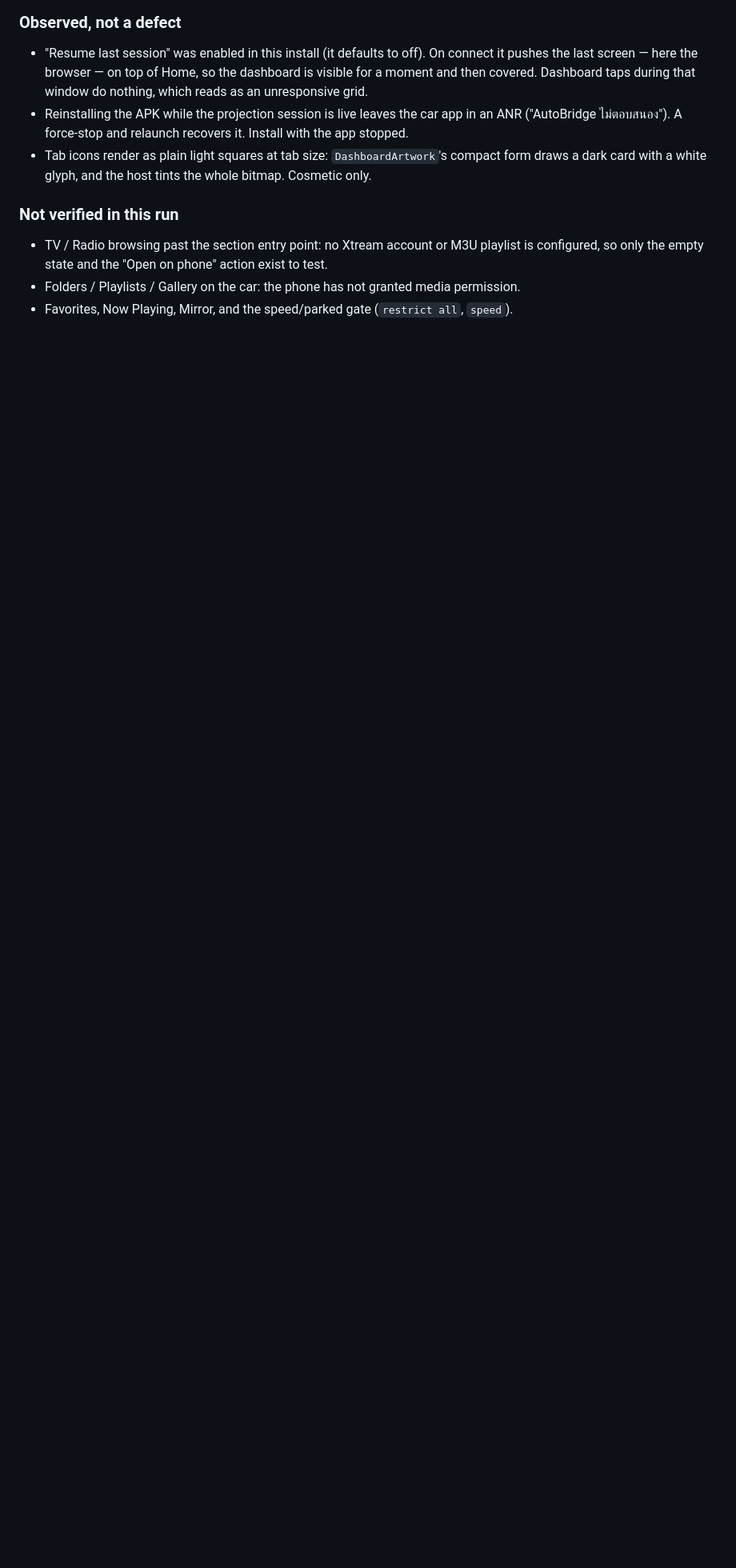
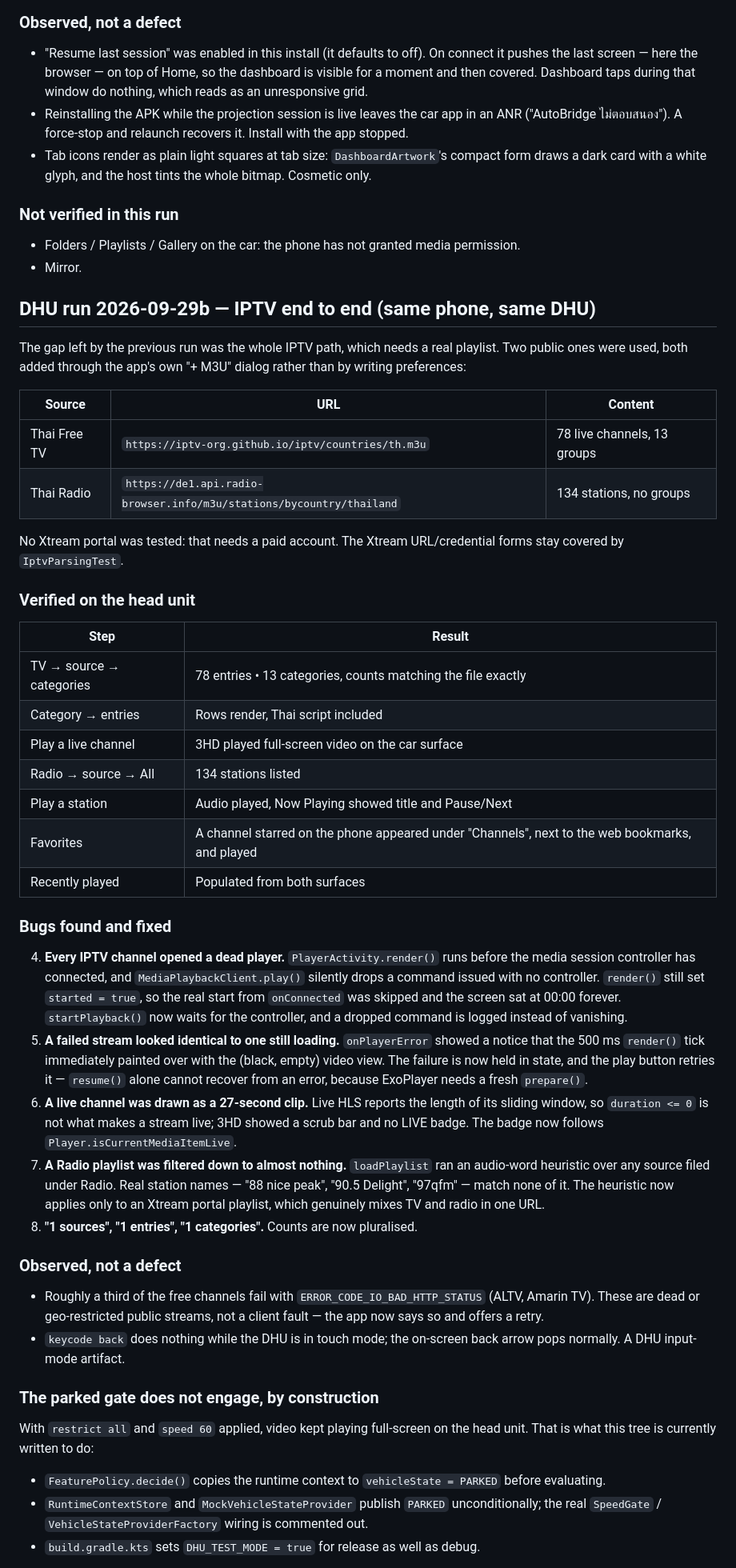
Before and after one commit to guitar-dev-io/autobridge, a Markdown page: docs/DHU_SCENARIOS.md, the part around one of its changes. Shown at 80% size. GitHub-like rendering; blank space fills up the shorter version.

```diff
--- a/docs/DHU_SCENARIOS.md
+++ b/docs/DHU_SCENARIOS.md
@@ -167,7 +167,69 @@ created.
 
 ### Not verified in this run
 
-- TV / Radio browsing past the section entry point: no Xtream account or M3U playlist is
-  configured, so only the empty state and the "Open on phone" action exist to test.
 - Folders / Playlists / Gallery on the car: the phone has not granted media permission.
-- Favorites, Now Playing, Mirror, and the speed/parked gate (`restrict all`, `speed`).
+- Mirror.
+
+## DHU run 2026-09-29b — IPTV end to end (same phone, same DHU)
+
+The gap left by the previous run was the whole IPTV path, which needs a real playlist. Two public
+ones were used, both added through the app's own "+ M3U" dialog rather than by writing preferences:
+
+| Source | URL | Content |
+|---|---|---|
+| Thai Free TV | `https://iptv-org.github.io/iptv/countries/th.m3u` | 78 live channels, 13 groups |
+| Thai Radio | `https://de1.api.radio-browser.info/m3u/stations/bycountry/thailand` | 134 stations, no groups |
+
+No Xtream portal was tested: that needs a paid account. The Xtream URL/credential forms stay covered
+by `IptvParsingTest`.
+
+### Verified on the head unit
+
+| Step | Result |
+|---|---|
+| TV → source → categories | 78 entries • 13 categories, counts matching the file exactly |
+| Category → entries | Rows render, Thai script included |
+| Play a live channel | 3HD played full-screen video on the car surface |
+| Radio → source → All | 134 stations listed |
+| Play a station | Audio played, Now Playing showed title and Pause/Next |
+| Favorites | A channel starred on the phone appeared under "Channels", next to the web bookmarks, and played |
+| Recently played | Populated from both surfaces |
+
+### Bugs found and fixed
+
+4. **Every IPTV channel opened a dead player.** `PlayerActivity.render()` runs before the media
+   session controller has connected, and `MediaPlaybackClient.play()` silently drops a command
+   issued with no controller. `render()` still set `started = true`, so the real start from
+   `onConnected` was skipped and the screen sat at 00:00 forever. `startPlayback()` now waits for
+   the controller, and a dropped command is logged instead of vanishing.
+5. **A failed stream looked identical to one still loading.** `onPlayerError` showed a notice that
+   the 500 ms `render()` tick immediately painted over with the (black, empty) video view. The
+   failure is now held in state, and the play button retries it — `resume()` alone cannot recover
+   from an error, because ExoPlayer needs a fresh `prepare()`.
+6. **A live channel was drawn as a 27-second clip.** Live HLS reports the length of its sliding
+   window, so `duration <= 0` is not what makes a stream live; 3HD showed a scrub bar and no LIVE
+   badge. The badge now follows `Player.isCurrentMediaItemLive`.
+7. **A Radio playlist was filtered down to almost nothing.** `loadPlaylist` ran an audio-word
+   heuristic over any source filed under Radio. Real station names — "88 nice peak", "90.5 Delight",
+   "97qfm" — match none of it. The heuristic now applies only to an Xtream portal playlist, which
+   genuinely mixes TV and radio in one URL.
+8. **"1 sources", "1 entries", "1 categories".** Counts are now pluralised.
+
+### Observed, not a defect
+
+- Roughly a third of the free channels fail with `ERROR_CODE_IO_BAD_HTTP_STATUS` (ALTV, Amarin TV).
+  These are dead or geo-restricted public streams, not a client fault — the app now says so and
+  offers a retry.
+- `keycode back` does nothing while the DHU is in touch mode; the on-screen back arrow pops
+  normally. A DHU input-mode artifact.
+
+### The parked gate does not engage, by construction
+
+With `restrict all` and `speed 60` applied, video kept playing full-screen on the head unit. That is
+what this tree is currently written to do:
+
+- `FeaturePolicy.decide()` copies the runtime context to `vehicleState = PARKED` before evaluating.
+- `RuntimeContextStore` and `MockVehicleStateProvider` publish `PARKED` unconditionally; the real
+  `SpeedGate` / `VehicleStateProviderFactory` wiring is commented out.
+- `build.gradle.kts` sets `DHU_TEST_MODE = true` for release as well as debug.
+
```
Also changed, not shown: other parts of docs/DHU_SCENARIOS.md (+32 -0 lines).
